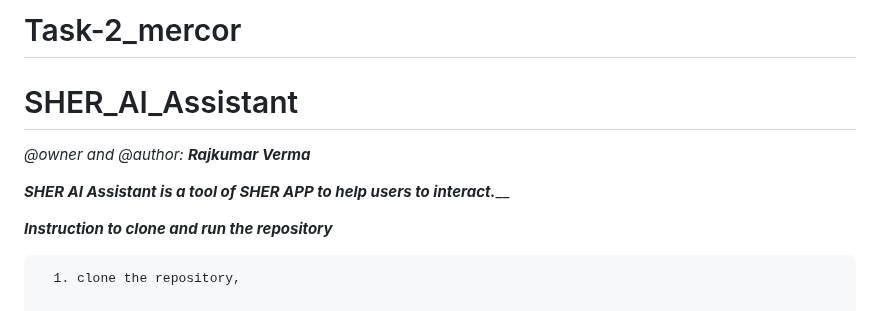
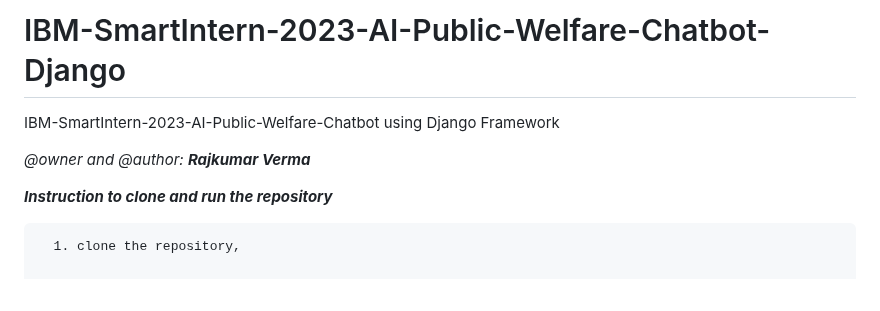
Before and after one commit to rkverma2022/IBM-SmartIntern-2023-AI-Public-Welfare-Chatbot-Django, a Markdown page: README.md, the part around the change. Drawn GitHub-style.

Commit message:
Update README.md
readme updated

```diff
--- a/README.md
+++ b/README.md
@@ -1,8 +1,9 @@
-# Task-2_mercor
-# SHER_AI_Assistant
+# IBM-SmartIntern-2023-AI-Public-Welfare-Chatbot-Django
+IBM-SmartIntern-2023-AI-Public-Welfare-Chatbot using Django Framework
+
 _@owner and @author: **Rajkumar Verma**_
 
-_**SHER AI Assistant is a tool of SHER APP to help users to interact.**___
+
 
 _**Instruction to clone and run the repository**_
 
```
